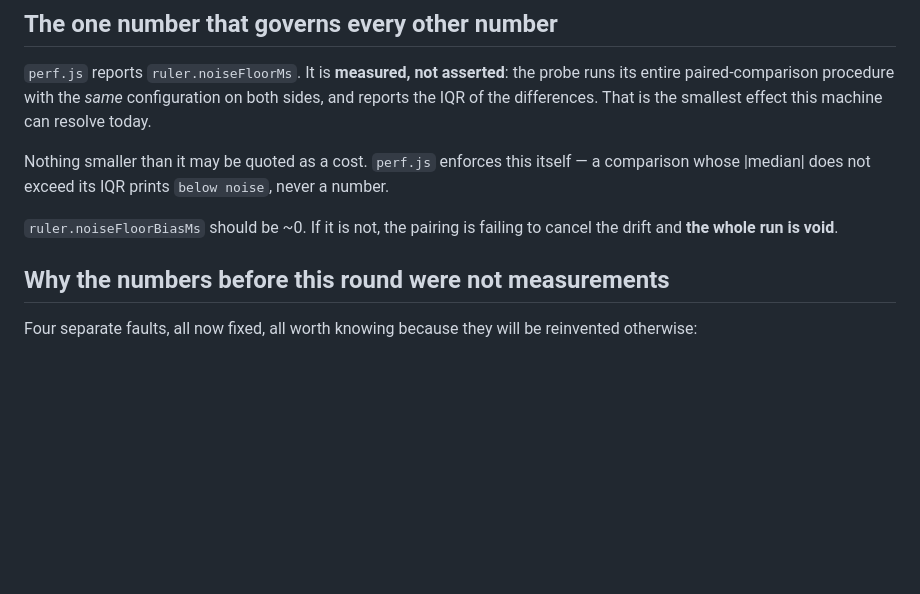
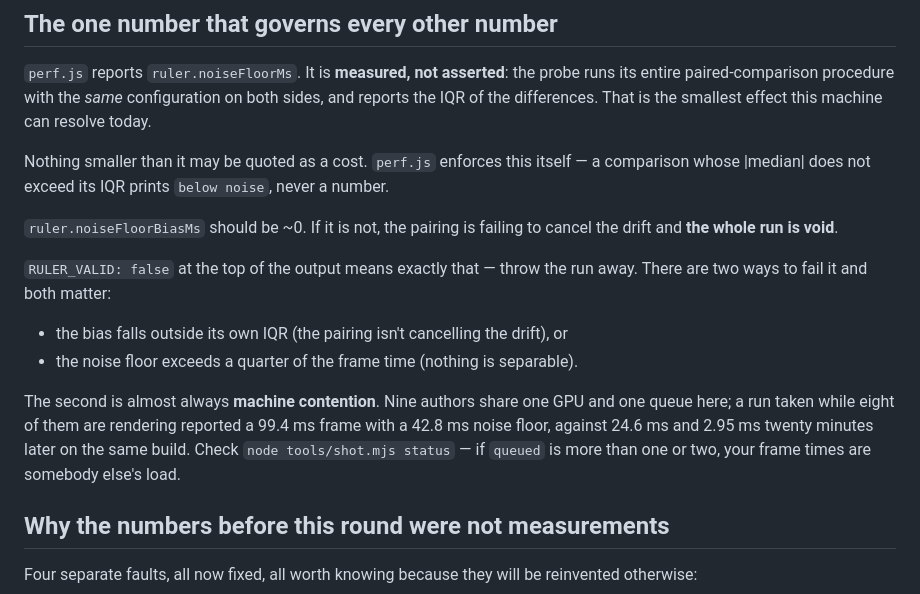
Before and after one commit to Raynos/metal-gear-solid-5-opus-demo, a Markdown page: tools/probes/README.md, the part around the change. GitHub-like rendering; blank space fills up the shorter version.

Commit message:
Document RULER_VALID, and that a contended machine is not a measurement
Same build, twenty minutes apart: 99.4 ms frame with a 42.8 ms noise floor while
eight other authors were rendering, 24.6 ms with a 2.95 ms floor once the queue
was empty. Check `shot.mjs status` before believing a frame time.

Co-Authored-By: Claude Opus 5 <noreply@anthropic.com>

```diff
--- a/tools/probes/README.md
+++ b/tools/probes/README.md
@@ -25,6 +25,18 @@ number.
 
 `ruler.noiseFloorBiasMs` should be ~0. If it is not, the pairing is failing to
 cancel the drift and **the whole run is void**.
+
+`RULER_VALID: false` at the top of the output means exactly that — throw the run
+away. There are two ways to fail it and both matter:
+
+- the bias falls outside its own IQR (the pairing isn't cancelling the drift), or
+- the noise floor exceeds a quarter of the frame time (nothing is separable).
+
+The second is almost always **machine contention**. Nine authors share one GPU
+and one queue here; a run taken while eight of them are rendering reported a
+99.4 ms frame with a 42.8 ms noise floor, against 24.6 ms and 2.95 ms twenty
+minutes later on the same build. Check `node tools/shot.mjs status` — if
+`queued` is more than one or two, your frame times are somebody else's load.
 
 ## Why the numbers before this round were not measurements
 
```
